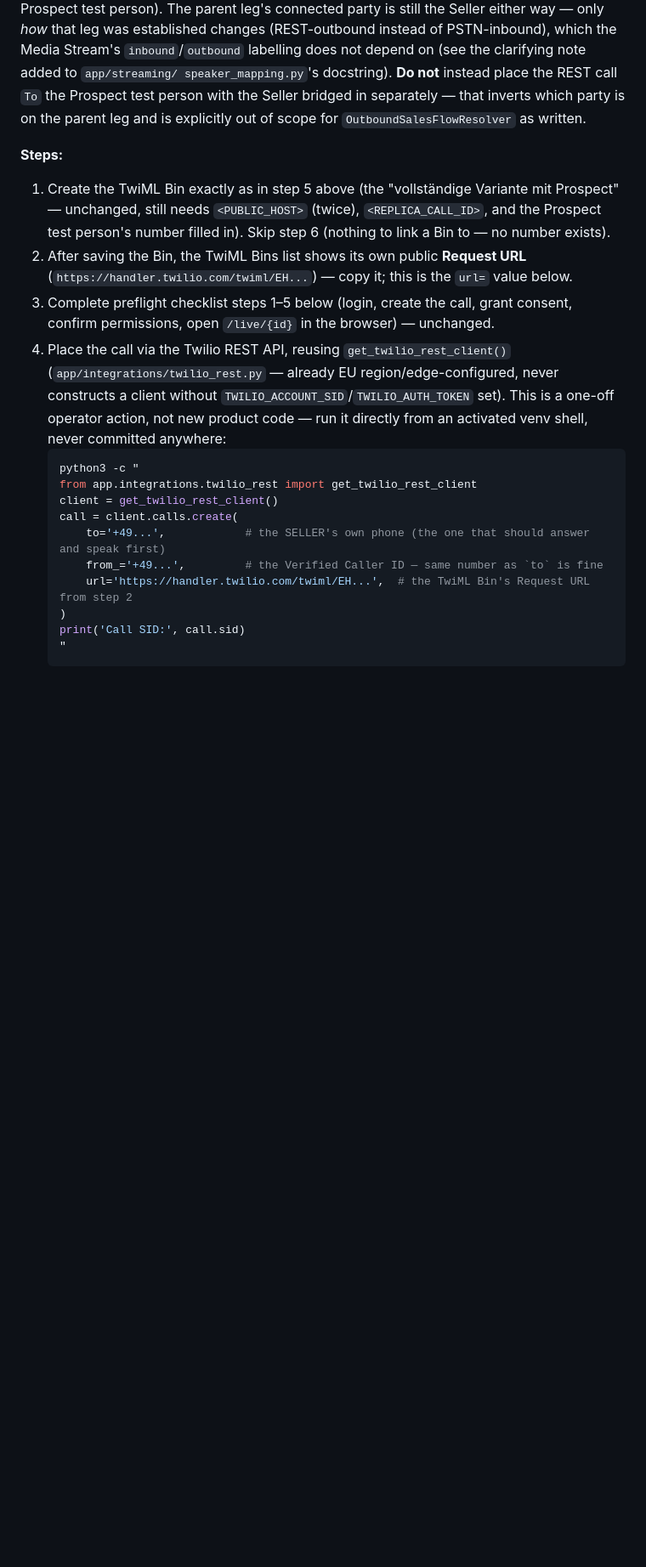
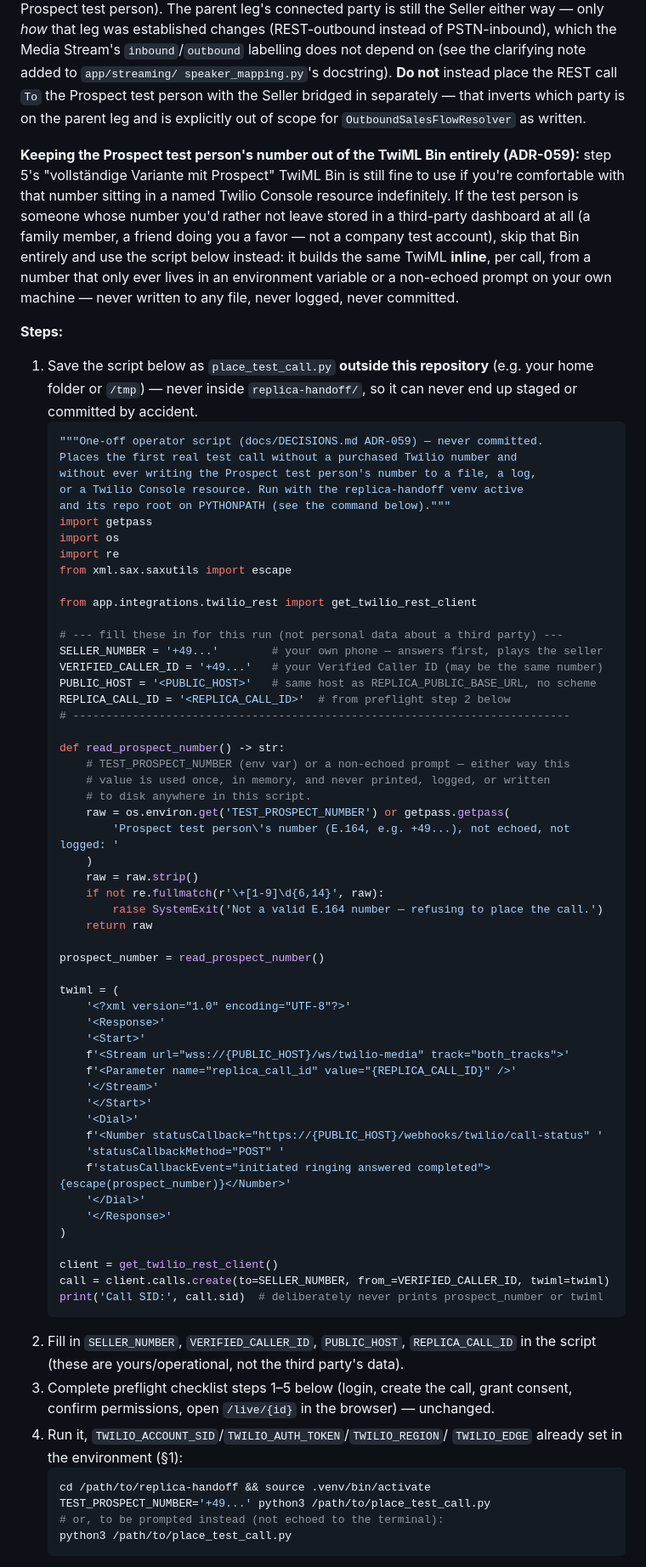
Before and after one commit to HaydarHinisli/HaydarHinisli, a Markdown page: replica-handoff/docs/REAL_TEST_SETUP.md, the part around one of its changes. Shown at 85% size. GitHub-like rendering; blank space fills up the shorter version.

````diff
--- a/replica-handoff/docs/REAL_TEST_SETUP.md
+++ b/replica-handoff/docs/REAL_TEST_SETUP.md
@@ -304,30 +304,85 @@ the Prospect test person with the Seller bridged in separately — that
 inverts which party is on the parent leg and is explicitly out of scope for
 `OutboundSalesFlowResolver` as written.
 
+**Keeping the Prospect test person's number out of the TwiML Bin entirely
+(ADR-059):** step 5's "vollständige Variante mit Prospect" TwiML Bin is
+still fine to use if you're comfortable with that number sitting in a named
+Twilio Console resource indefinitely. If the test person is someone whose
+number you'd rather not leave stored in a third-party dashboard at all (a
+family member, a friend doing you a favor — not a company test account),
+skip that Bin entirely and use the script below instead: it builds the same
+TwiML **inline**, per call, from a number that only ever lives in an
+environment variable or a non-echoed prompt on your own machine — never
+written to any file, never logged, never committed.
+
 **Steps:**
-1. Create the TwiML Bin exactly as in step 5 above (the "vollständige
-   Variante mit Prospect" — unchanged, still needs `<PUBLIC_HOST>` (twice),
-   `<REPLICA_CALL_ID>`, and the Prospect test person's number filled in).
-   Skip step 6 (nothing to link a Bin to — no number exists).
-2. After saving the Bin, the TwiML Bins list shows its own public **Request
-   URL** (`https://handler.twilio.com/twiml/EH...`) — copy it; this is the
-   `url=` value below.
+1. Save the script below as `place_test_call.py` **outside this repository**
+   (e.g. your home folder or `/tmp`) — never inside `replica-handoff/`, so it
+   can never end up staged or committed by accident.
+   ```python
+   """One-off operator script (docs/DECISIONS.md ADR-059) — never committed.
+   Places the first real test call without a purchased Twilio number and
+   without ever writing the Prospect test person's number to a file, a log,
+   or a Twilio Console resource. Run with the replica-handoff venv active
+   and its repo root on PYTHONPATH (see the command below)."""
+   import getpass
+   import os
+   import re
+   from xml.sax.saxutils import escape
+
+   from app.integrations.twilio_rest import get_twilio_rest_client
+
+   # --- fill these in for this run (not personal data about a third party) ---
+   SELLER_NUMBER = '+49...'        # your own phone — answers first, plays the seller
+   VERIFIED_CALLER_ID = '+49...'   # your Verified Caller ID (may be the same number)
+   PUBLIC_HOST = '<PUBLIC_HOST>'   # same host as REPLICA_PUBLIC_BASE_URL, no scheme
+   REPLICA_CALL_ID = '<REPLICA_CALL_ID>'  # from preflight step 2 below
+   # ---------------------------------------------------------------------------
+
+   def read_prospect_number() -> str:
+       # TEST_PROSPECT_NUMBER (env var) or a non-echoed prompt — either way this
+       # value is used once, in memory, and never printed, logged, or written
+       # to disk anywhere in this script.
+       raw = os.environ.get('TEST_PROSPECT_NUMBER') or getpass.getpass(
+           'Prospect test person\'s number (E.164, e.g. +49...), not echoed, not logged: '
+       )
+       raw = raw.strip()
+       if not re.fullmatch(r'\+[1-9]\d{6,14}', raw):
+           raise SystemExit('Not a valid E.164 number — refusing to place the call.')
+       return raw
+
+   prospect_number = read_prospect_number()
+
+   twiml = (
+       '<?xml version="1.0" encoding="UTF-8"?>'
+       '<Response>'
+       '<Start>'
+       f'<Stream url="wss://{PUBLIC_HOST}/ws/twilio-media" track="both_tracks">'
+       f'<Parameter name="replica_call_id" value="{REPLICA_CALL_ID}" />'
+       '</Stream>'
+       '</Start>'
+       '<Dial>'
+       f'<Number statusCallback="https://{PUBLIC_HOST}/webhooks/twilio/call-status" '
+       'statusCallbackMethod="POST" '
+       f'statusCallbackEvent="initiated ringing answered completed">{escape(prospect_number)}</Number>'
+       '</Dial>'
+       '</Response>'
+   )
+
+   client = get_twilio_rest_client()
+   call = client.calls.create(to=SELLER_NUMBER, from_=VERIFIED_CALLER_ID, twiml=twiml)
+   print('Call SID:', call.sid)  # deliberately never prints prospect_number or twiml
+   ```
+2. Fill in `SELLER_NUMBER`, `VERIFIED_CALLER_ID`, `PUBLIC_HOST`,
+   `REPLICA_CALL_ID` in the script (these are yours/operational, not the
+   third party's data).
 3. Complete preflight checklist steps 1–5 below (login, create the call, grant
    consent, confirm permissions, open `/live/{id}` in the browser) — unchanged.
-4. Place the call via the Twilio REST API, reusing `get_twilio_rest_client()`
-   (`app/integrations/twilio_rest.py` — already EU region/edge-configured,
-   never constructs a client without `TWILIO_ACCOUNT_SID`/`TWILIO_AUTH_TOKEN`
-   set). This is a one-off operator action, not new product code — run it
-   directly from an activated venv shell, never committed anywhere:
+4. Run it, `TWILIO_ACCOUNT_SID`/`TWILIO_AUTH_TOKEN`/`TWILIO_REGION`/
+   `TWILIO_EDGE` already set in the environment (§1):
    ```bash
-   python3 -c "
-   from app.integrations.twilio_rest import get_twilio_rest_client
-   client = get_twilio_rest_client()
-   call = client.calls.create(
-       to='+49...',            # the SELLER's own phone (the one that should answer and speak first)
-       from_='+49...',         # the Verified Caller ID — same number as `to` is fine
-       url='https://handler.twilio.com/twiml/EH...',  # the TwiML Bin's Request URL from step 2
-   )
-   print('Call SID:', call.sid)
-   "
+   cd /path/to/replica-handoff && source .venv/bin/activate
+   TEST_PROSPECT_NUMBER='+49...' python3 /path/to/place_test_call.py
+   # or, to be prompted instead (not echoed to the terminal):
+   python3 /path/to/place_test_call.py
    ```
````
Also changed, not shown: other parts of replica-handoff/docs/REAL_TEST_SETUP.md (+9 -7 lines), replica-handoff/docs/DECISIONS.md (+52 -0 lines).
